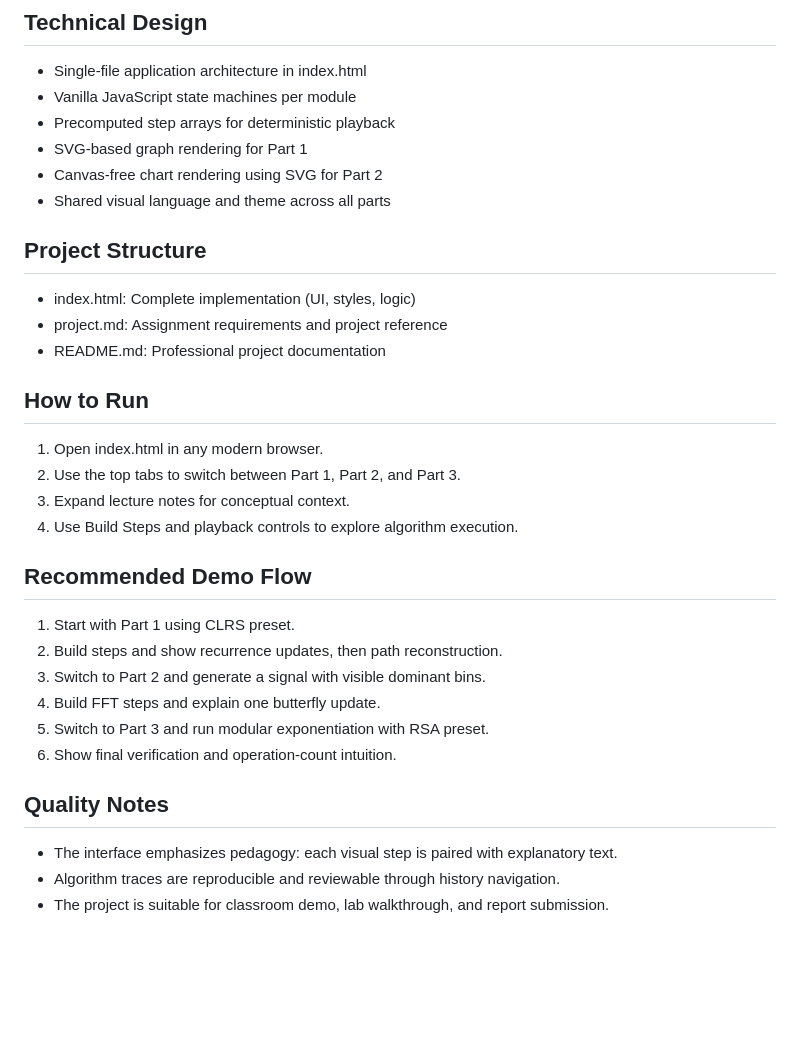
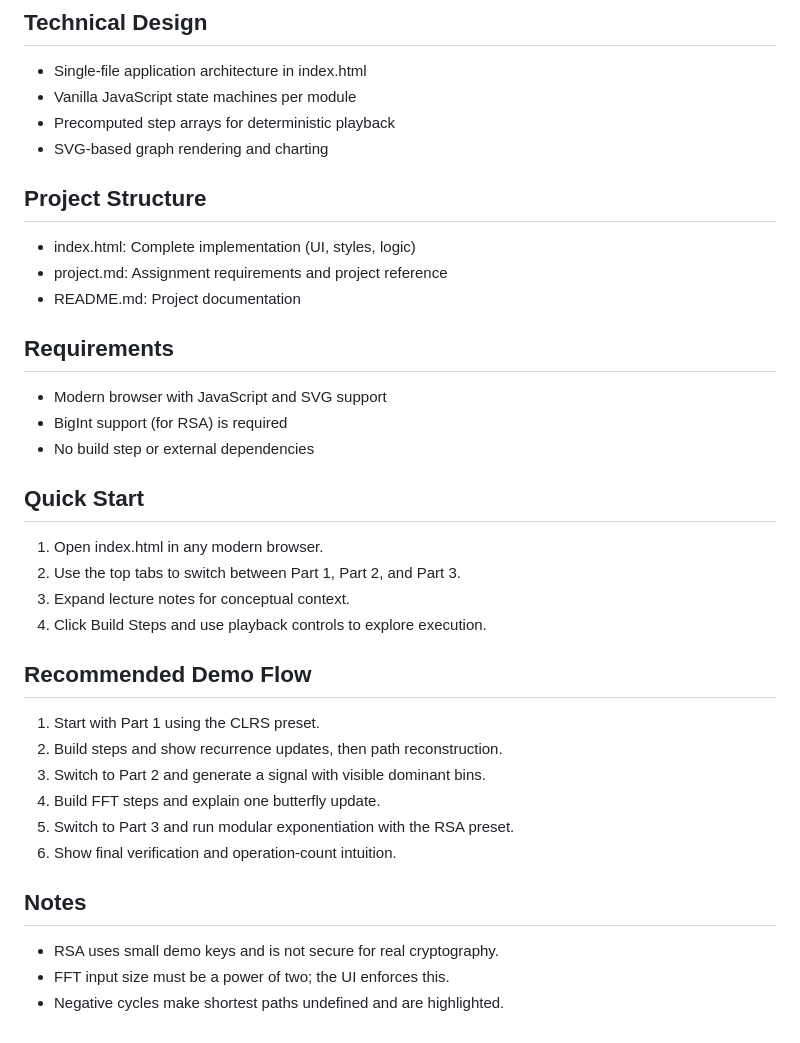
Before and after one commit to pxrth1308/Algorithms_Teaching_Module, a Markdown page: README.md, the part around one of its changes. GitHub-like rendering; blank space fills up the shorter version.

```diff
--- a/README.md
+++ b/README.md
@@ -69,34 +62,38 @@ This project presents three algorithm modules in one unified interface with lect
 - Single-file application architecture in index.html
 - Vanilla JavaScript state machines per module
 - Precomputed step arrays for deterministic playback
-- SVG-based graph rendering for Part 1
-- Canvas-free chart rendering using SVG for Part 2
-- Shared visual language and theme across all parts
+- SVG-based graph rendering and charting
 
 ## Project Structure
 
 - index.html: Complete implementation (UI, styles, logic)
 - project.md: Assignment requirements and project reference
-- README.md: Professional project documentation
+- README.md: Project documentation
 
-## How to Run
+## Requirements
+
+- Modern browser with JavaScript and SVG support
+- BigInt support (for RSA) is required
+- No build step or external dependencies
+
+## Quick Start
 
 1. Open index.html in any modern browser.
 2. Use the top tabs to switch between Part 1, Part 2, and Part 3.
 3. Expand lecture notes for conceptual context.
-4. Use Build Steps and playback controls to explore algorithm execution.
+4. Click Build Steps and use playback controls to explore execution.
 
 ## Recommended Demo Flow
 
-1. Start with Part 1 using CLRS preset.
+1. Start with Part 1 using the CLRS preset.
 2. Build steps and show recurrence updates, then path reconstruction.
 3. Switch to Part 2 and generate a signal with visible dominant bins.
 4. Build FFT steps and explain one butterfly update.
-5. Switch to Part 3 and run modular exponentiation with RSA preset.
+5. Switch to Part 3 and run modular exponentiation with the RSA preset.
 6. Show final verification and operation-count intuition.
 
-## Quality Notes
+## Notes
 
-- The interface emphasizes pedagogy: each visual step is paired with explanatory text.
-- Algorithm traces are reproducible and reviewable through history navigation.
-- The project is suitable for classroom demo, lab walkthrough, and report submission.
+- RSA uses small demo keys and is not secure for real cryptography.
+- FFT input size must be a power of two; the UI enforces this.
+- Negative cycles make shortest paths undefined and are highlighted.
```
Also changed, not shown: other parts of README.md (+16 -23 lines).
